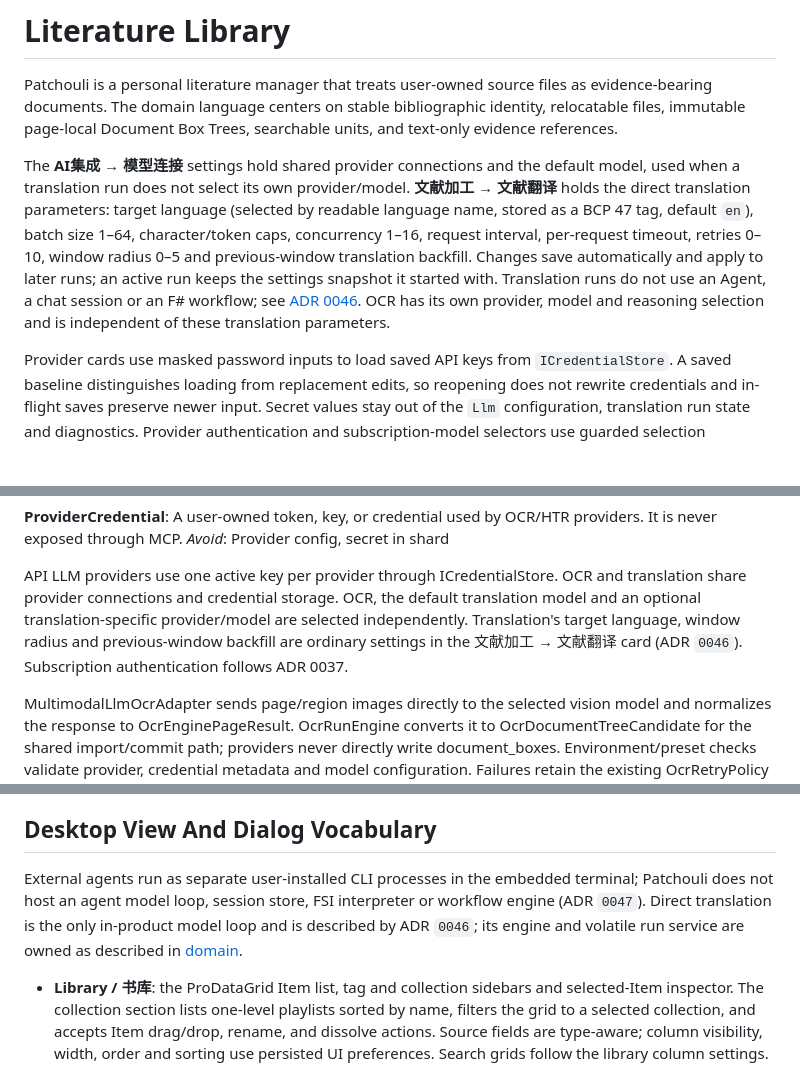
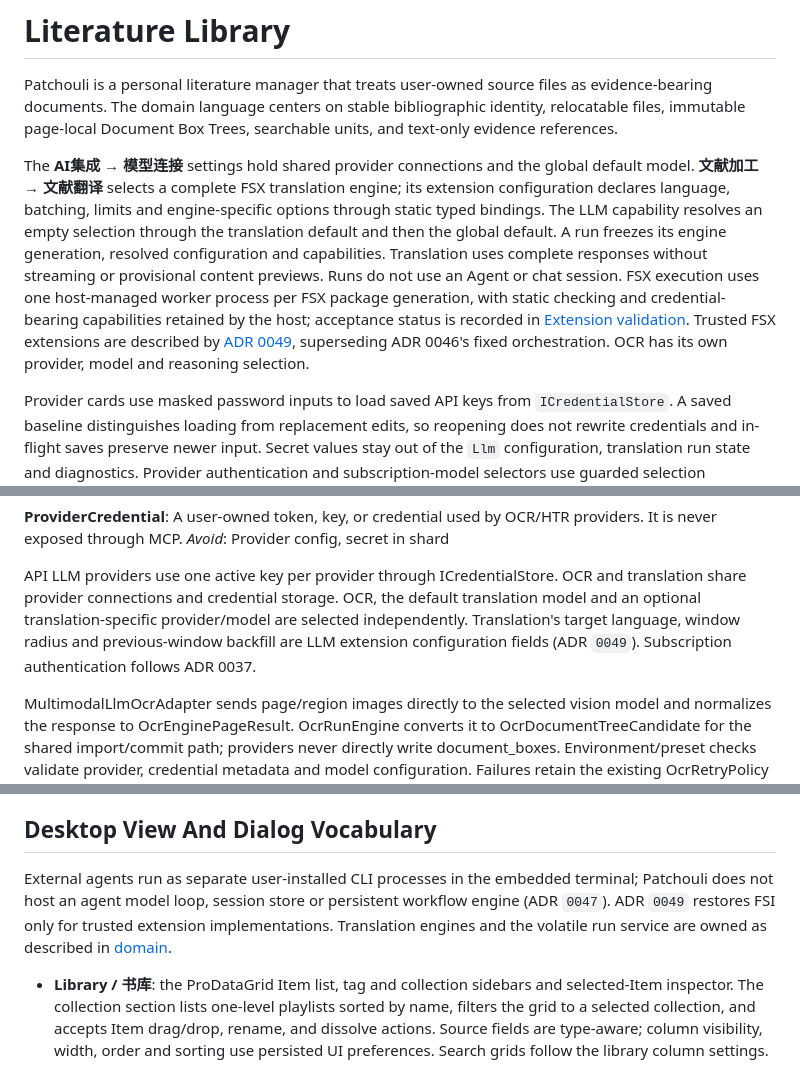
Before and after one commit to kwadraten/patchouli, a Markdown page: .agents/CONTEXT.md, 3 parts joined by grey strips. Rendered like a GitHub page; blank space fills up the shorter version.

```diff
--- a/.agents/CONTEXT.md
+++ b/.agents/CONTEXT.md
@@ -2,13 +2,18 @@
 
 Patchouli is a personal literature manager that treats user-owned source files as evidence-bearing documents. The domain language centers on stable bibliographic identity, relocatable files, immutable page-local Document Box Trees, searchable units, and text-only evidence references.
 
-The **AI集成 → 模型连接** settings hold shared provider connections and the default model, used when a translation run does not select its own provider/model. **文献加工 → 文献翻译** holds the direct translation parameters: target language (selected by readable language name, stored as a BCP 47 tag, default
-`en`), batch size 1–64, character/token caps, concurrency 1–16, request interval, per-request
-timeout, retries 0–10, window radius 0–5 and previous-window translation backfill. Changes save
-automatically and apply to later runs; an active run keeps the settings snapshot it started
-with. Translation runs do not use an Agent, a chat session or an F# workflow; see
-[ADR 0046](adr/0046-direct-batched-translation-pipeline.md). OCR has its own provider, model and
-reasoning selection and is independent of these translation parameters.
+The **AI集成 → 模型连接** settings hold shared provider connections and the global default model.
+**文献加工 → 文献翻译** selects a complete FSX translation engine; its extension configuration
+declares language, batching, limits and engine-specific options through static typed bindings.
+The LLM capability resolves an empty selection through the translation default and then the
+global default. A run freezes its engine generation, resolved configuration and capabilities.
+Translation uses complete responses without streaming or provisional content previews.
+Runs do not use an Agent or chat session. FSX execution uses one
+host-managed worker process per FSX package generation, with static checking and
+credential-bearing capabilities retained by the host; acceptance status is recorded
+in [Extension validation](extension-validation.md). Trusted FSX extensions are described by
+[ADR 0049](adr/0049-fsx-extension-pipelines.md), superseding ADR 0046's fixed orchestration.
+OCR has its own provider, model and reasoning selection.
 
 Provider cards use masked password inputs to load saved API keys from `ICredentialStore`. A saved baseline distinguishes loading from replacement edits, so reopening does not rewrite credentials and in-flight saves preserve newer input. Secret values stay out of the `Llm` configuration, translation run state and diagnostics. Provider authentication and subscription-model selectors use guarded selection properties; null selections during control creation, detachment or list refresh cannot overwrite stored configuration. Async headless UI tests must explicitly use `Dispatch<T>(Func<Task<T>>, ...)` (or unwrap the returned nested task) so assertions after awaited operations actually execute.
 
@@ -227,8 +232,8 @@ _Avoid_: Provider config, secret in shard
 API LLM providers use one active key per provider through ICredentialStore. OCR and translation
 share provider connections and credential storage. OCR, the default translation model and an
 optional translation-specific provider/model are selected independently. Translation's target
-language, window radius and previous-window backfill are ordinary settings in the 文献加工 → 文献翻译
-card (ADR `0046`). Subscription authentication follows ADR 0037.
+language, window radius and previous-window backfill are LLM extension configuration fields
+(ADR `0049`). Subscription authentication follows ADR 0037.
 
 MultimodalLlmOcrAdapter sends page/region images directly to the selected vision model and normalizes
 the response to OcrEnginePageResult. OcrRunEngine converts it to OcrDocumentTreeCandidate for the
@@ -256,9 +261,9 @@ Switching modes keeps input and filter rows. Enter and the search button use the
 ## Desktop View And Dialog Vocabulary
 
 External agents run as separate user-installed CLI processes in the embedded terminal; Patchouli
-does not host an agent model loop, session store, FSI interpreter or workflow engine (ADR `0047`).
-Direct translation is the only in-product model loop and is described by ADR `0046`; its engine
-and volatile run service are owned as described in [domain](domain.md).
+does not host an agent model loop, session store or persistent workflow engine (ADR `0047`).
+ADR `0049` restores FSI only for trusted extension implementations. Translation engines and
+the volatile run service are owned as described in [domain](domain.md).
 
 - **Library / 书库**: the ProDataGrid Item list, tag and collection sidebars and selected-Item inspector. The collection section lists one-level playlists sorted by name, filters the grid to a selected collection, and accepts Item drag/drop, rename, and dissolve actions. Source fields are type-aware; column visibility, width, order and sorting use persisted UI preferences. Search grids follow the library column settings.
 - **Trash / 回收站**: a library section with restore/permanent-purge actions; tag navigation and content-edit/OCR entry points are hidden.
```
Also changed, not shown: other parts of .agents/CONTEXT.md (+2 -2 lines), .agents/domain.md (+15 -7 lines), .agents/extension-validation.md (added, +202 -0 lines).
